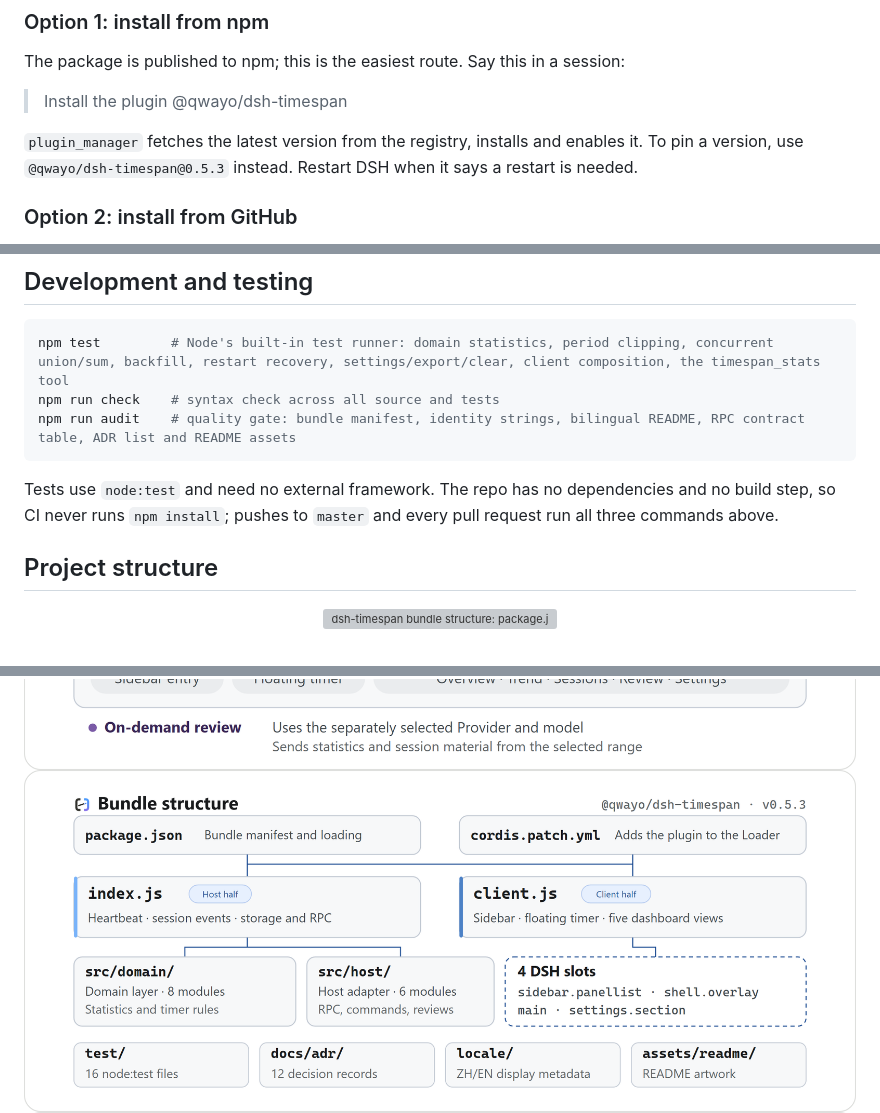
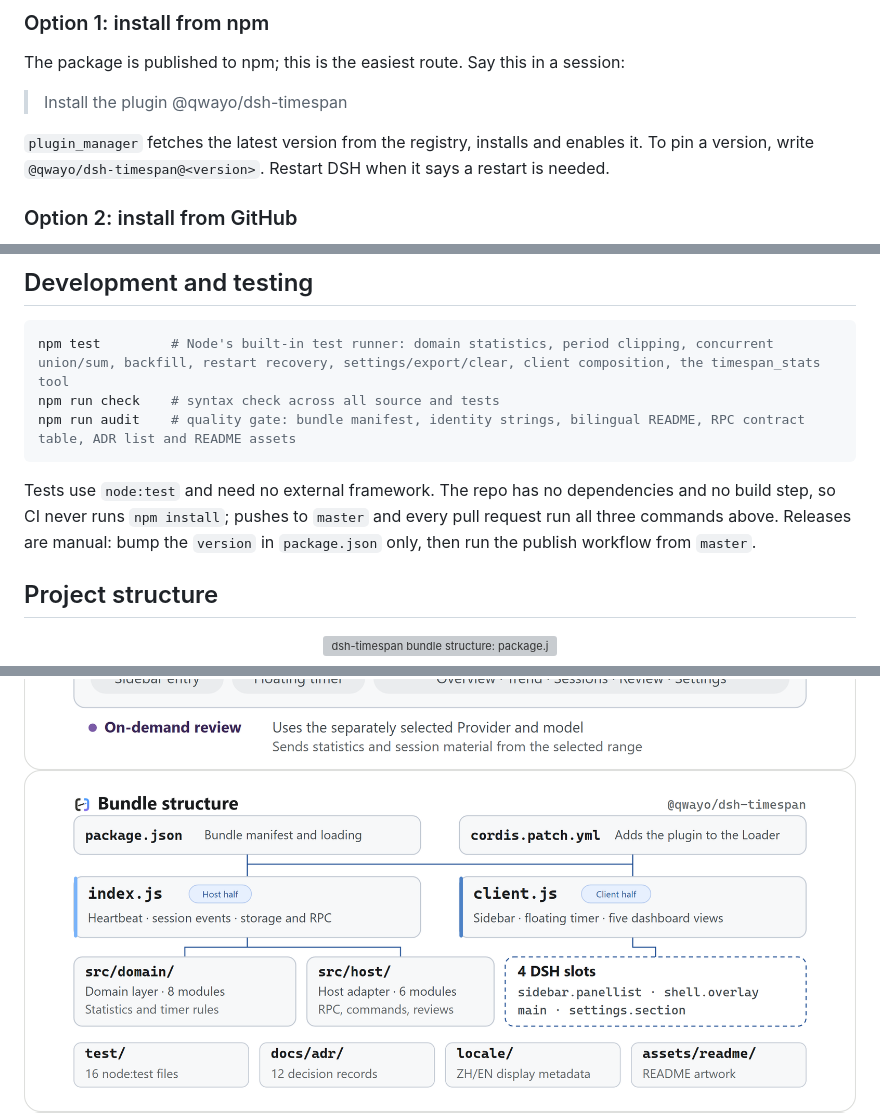
Before and after one commit to qwayo/dsh-timespan, a Markdown page: README.en.md, 3 parts joined by grey strips. Drawn GitHub-style; pictures changed too: assets/readme/structure.en.png; folded sections open; grey boxes are pictures that could not be loaded.

````diff
--- a/README.en.md
+++ b/README.en.md
@@ -60,7 +60,7 @@ The package is published to npm; this is the easiest route. Say this in a sessio
 
 > Install the plugin @qwayo/dsh-timespan
 
-`plugin_manager` fetches the latest version from the registry, installs and enables it. To pin a version, use `@qwayo/dsh-timespan@0.5.3` instead. Restart DSH when it says a restart is needed.
+`plugin_manager` fetches the latest version from the registry, installs and enables it. To pin a version, write `@qwayo/dsh-timespan@<version>`. Restart DSH when it says a restart is needed.
 
 ### Option 2: install from GitHub
 
@@ -115,7 +115,7 @@ npm run check    # syntax check across all source and tests
 npm run audit    # quality gate: bundle manifest, identity strings, bilingual README, RPC contract table, ADR list and README assets
 ```
 
-Tests use `node:test` and need no external framework. The repo has no dependencies and no build step, so CI never runs `npm install`; pushes to `master` and every pull request run all three commands above.
+Tests use `node:test` and need no external framework. The repo has no dependencies and no build step, so CI never runs `npm install`; pushes to `master` and every pull request run all three commands above. Releases are manual: bump the `version` in `package.json` only, then run the publish workflow from `master`.
 
 ## Project structure
 
````
Also changed, not shown: README.md (+2 -2 lines), docs/adr/0009-质量门禁与发布流程.md (+4 -3 lines), assets/readme/structure.png, 4 other files.
